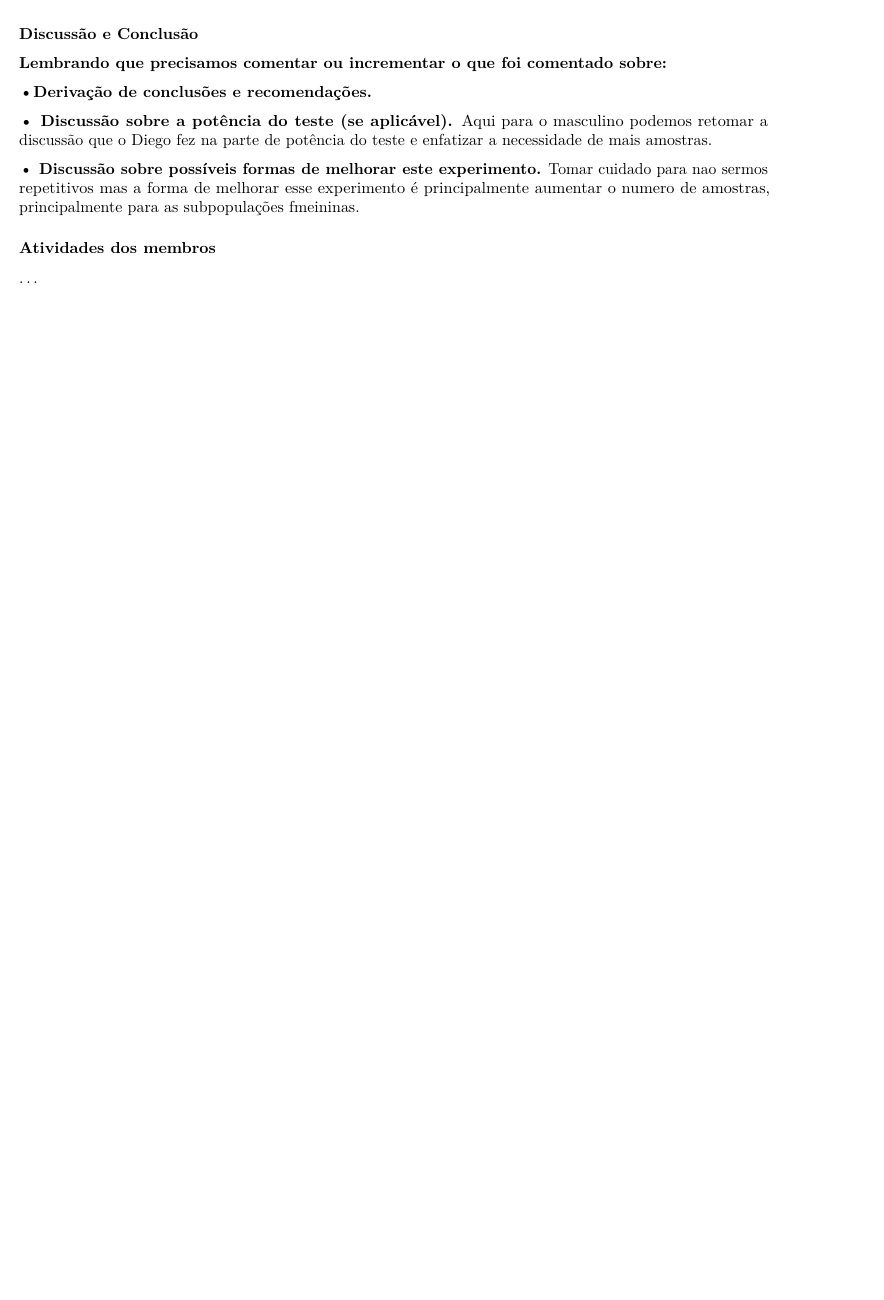
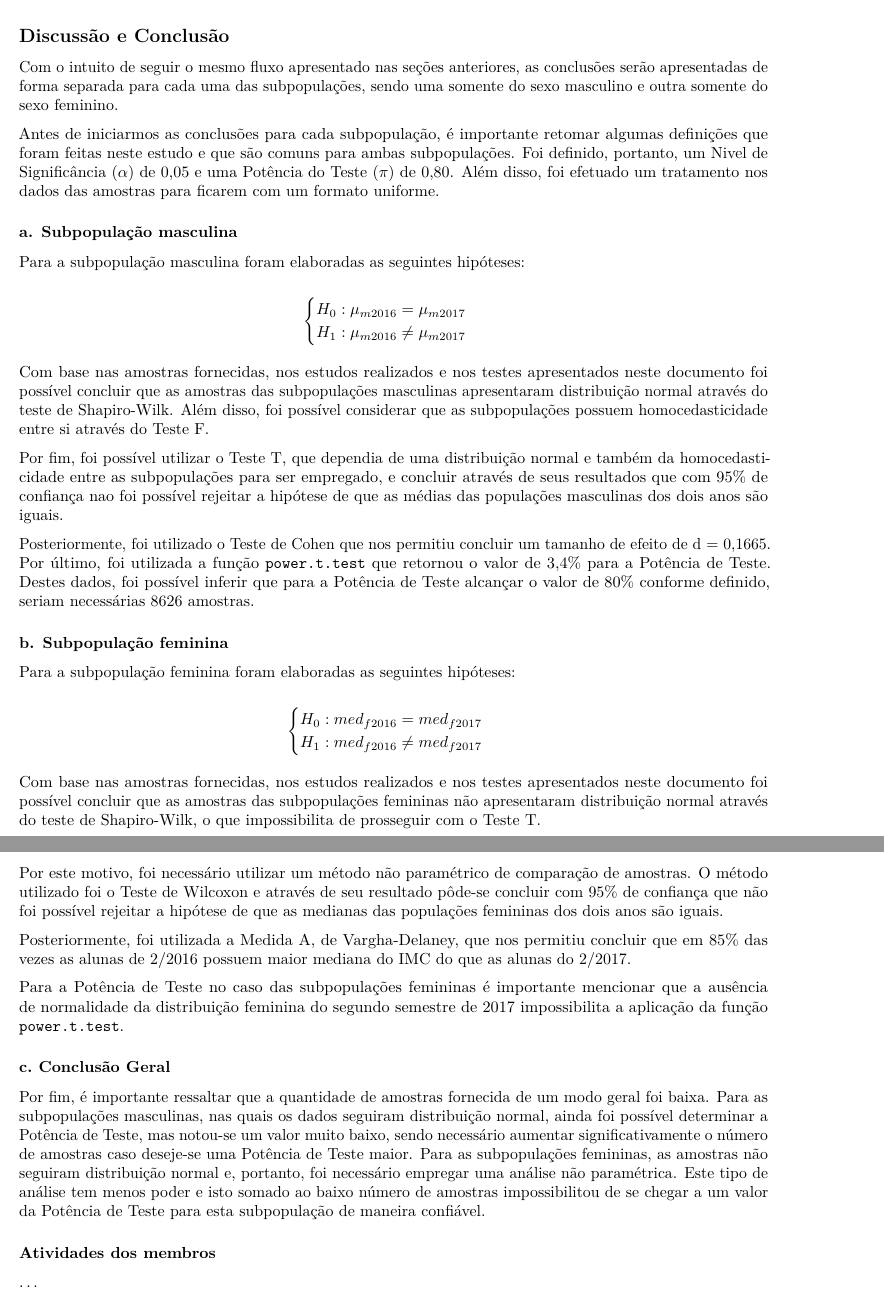
Before and after one commit to matheusbitaraes/PlanejamentoEAnaliseDeExperimentos, an R Markdown document (EstudoCaso01/estudoCaso01.Rmd): part of page 10 of 10 before the commit and two parts of pages 10 and 11 of 11 after it, the two joined at a grey line, cut so that both start at the same text, the shorter picture padded with empty space. Rendered offline with R 4.5, knitr and Pandoc, then LaTeX, with nearby package versions; some code elsewhere in the file could not run offline.

Commit message:
Update estudoCaso01.Rmd

```diff
--- a/EstudoCaso01/estudoCaso01.Rmd
+++ b/EstudoCaso01/estudoCaso01.Rmd
@@ -317,17 +317,46 @@ Nesse cenário, você está em uma situação difícil sem alternativa válida.
 
 
 
-### Discussão e Conclusão
+## Discussão e Conclusão
 
-**Lembrando que precisamos comentar ou incrementar o que foi comentado sobre:**
+Com o intuito de seguir o mesmo fluxo apresentado nas seções anteriores, as conclusões serão apresentadas de forma separada para cada uma das subpopulações, sendo uma somente do sexo masculino e outra somente do sexo feminino.
 
-**•Derivação de conclusões e recomendações.**
+Antes de iniciarmos as conclusões para cada subpopulação, é importante retomar algumas definições que foram feitas neste estudo e que são comuns para ambas subpopulações. Foi definido, portanto, um Nivel de Significância ($\alpha$) de 0,05 e uma Potência do Teste ($\pi$) de 0,80. Além disso, foi efetuado um tratamento nos dados das amostras para ficarem com um formato uniforme.
 
-**• Discussão sobre a potência do teste (se aplicável).**
-Aqui para o masculino podemos retomar a discussão que o Diego fez na parte de potência do teste e enfatizar a necessidade de mais amostras.
 
-**• Discussão sobre possíveis formas de melhorar este experimento.**
-Tomar cuidado para nao sermos repetitivos mas a forma de melhorar esse experimento é principalmente aumentar o numero de amostras, principalmente para as subpopulações fmeininas.
+###  a. Subpopulação masculina
+
+Para a subpopulação masculina foram elaboradas as seguintes hipóteses:
+
+$$\begin{cases} H_0: \mu_{m2016} = \mu_{m2017}&\\H_1: \mu_{m2016} \neq \mu_{m2017} \end{cases}$$
+
+Com base nas amostras fornecidas, nos estudos realizados e nos testes apresentados neste documento foi possível concluir que as amostras das subpopulações masculinas apresentaram distribuição normal através do teste de Shapiro-Wilk. Além disso, foi possível considerar que as subpopulações possuem homocedasticidade entre si através do Teste F.
+
+Por fim, foi possível utilizar o Teste T, que dependia de uma distribuição normal e também da homocedasticidade entre as subpopulações para ser empregado, e concluir através de seus resultados que com 95% de confiança nao foi possível rejeitar a hipótese de que as médias das populações masculinas dos dois anos são iguais.
+
+Posteriormente, foi utilizado o Teste de Cohen que nos permitiu concluir um tamanho de efeito de  d = 0,1665. Por último, foi utilizada a função `power.t.test` que retornou o valor de 3,4% para a Potência de Teste. Destes dados, foi possível inferir que para a Potência de Teste alcançar o valor de 80% conforme definido, seriam necessárias 8626 amostras.
+
+
+
+###  b. Subpopulação feminina
+
+Para a subpopulação feminina foram elaboradas as seguintes hipóteses:
+
+$$\begin{cases} H_0: med_{f2016} = med_{f2017}&\\H_1: med_{f2016} \neq med_{f2017} \end{cases}$$
+
+Com base nas amostras fornecidas, nos estudos realizados e nos testes
+apresentados neste documento foi possível concluir que as amostras das subpopulações femininas não apresentaram distribuição normal através do teste de Shapiro-Wilk, o que impossibilita de prosseguir com o Teste T.
+
+Por este motivo, foi necessário utilizar um método não paramétrico de comparação de amostras. O método utilizado foi o Teste de Wilcoxon e através de seu resultado pôde-se concluir com  95% de confiança que não foi possível rejeitar a hipótese de que as medianas das populações femininas dos dois anos são iguais.
+
+Posteriormente, foi utilizada a Medida A, de Vargha-Delaney, que nos permitiu concluir que em 85% das vezes as alunas de 2/2016 possuem maior mediana do IMC do que as alunas do 2/2017.
+
+Para a Potência de Teste no caso das subpopulações femininas é importante mencionar que  a ausência de normalidade da distribuição feminina do segundo semestre de 2017 impossibilita a aplicação da função `power.t.test`.
+
+###  c. Conclusão Geral
+
+Por fim, é importante ressaltar que a quantidade de amostras fornecida de um modo geral foi baixa. Para as subpopulações masculinas, nas quais os dados seguiram distribuição normal, ainda foi possível determinar a Potência de Teste, mas notou-se um valor muito baixo, sendo necessário aumentar significativamente o número de amostras caso deseje-se uma Potência de Teste maior. Para as subpopulações femininas, as amostras não seguiram distribuição normal e, portanto, foi necessário empregar uma análise não paramétrica. Este tipo de análise tem menos poder e isto somado ao baixo número de amostras impossibilitou de se chegar a um valor da Potência de Teste para esta subpopulação de maneira confiável.
+
 
 ### Atividades dos membros
 ...
```
